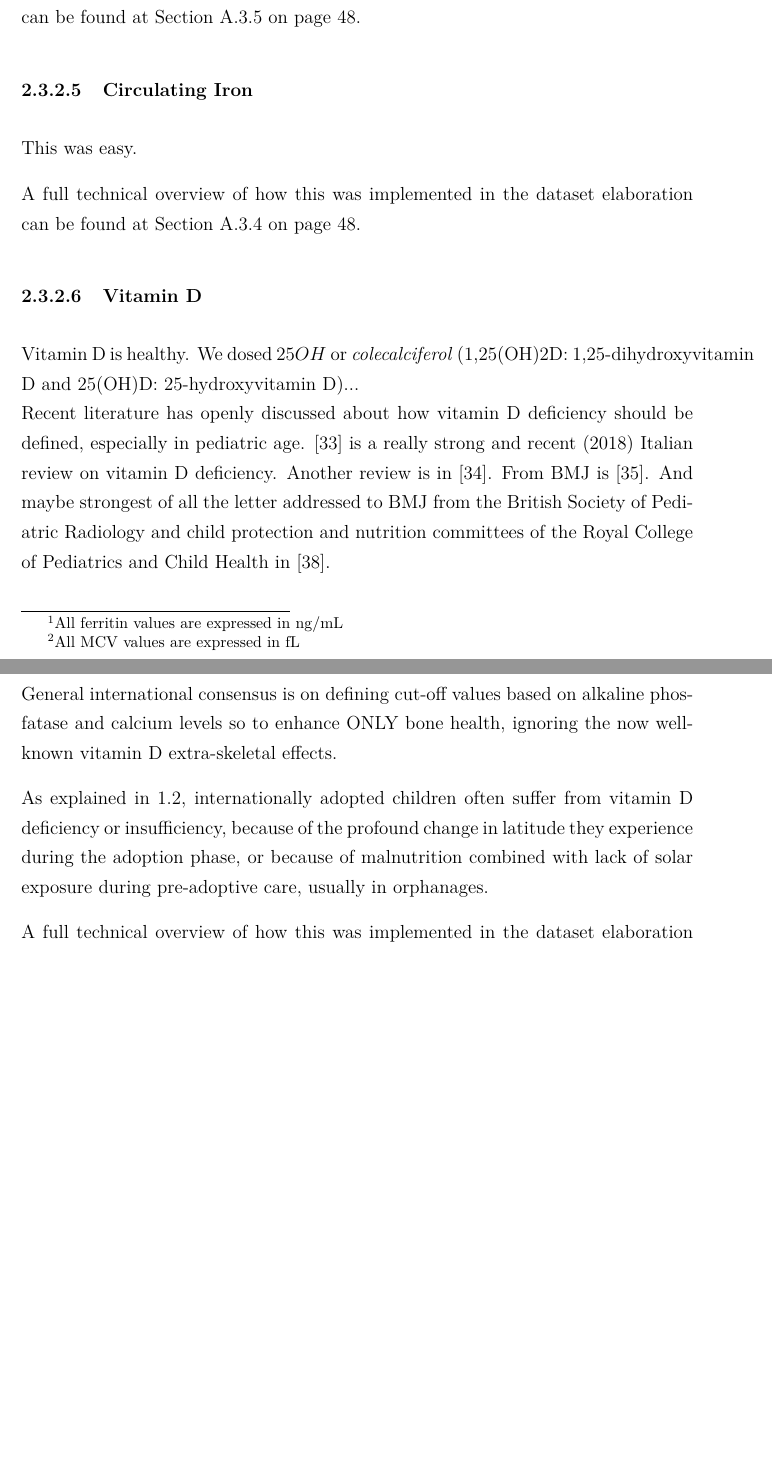
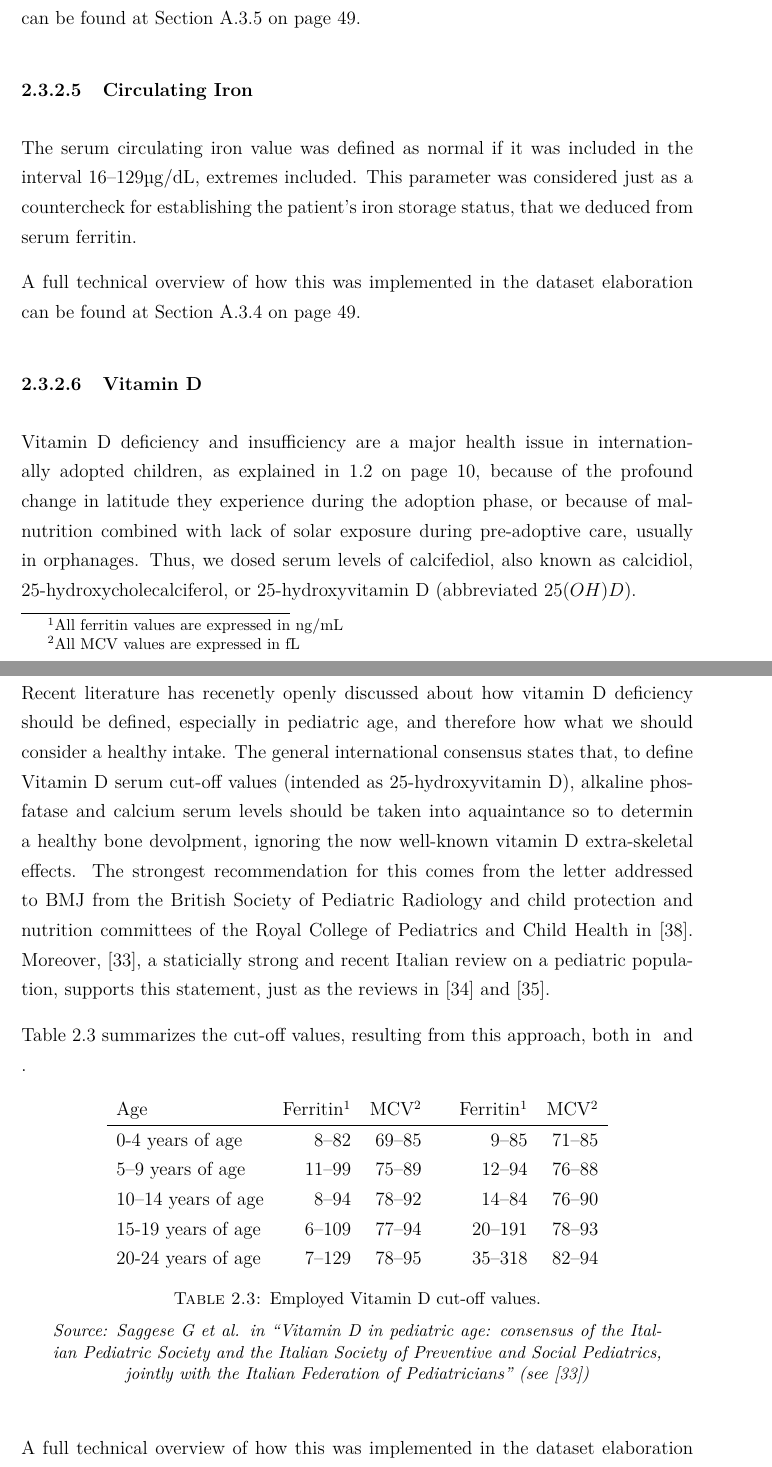
Before and after one commit to MangaUchiha/Tesi, a LaTeX thesis (main.tex, which reads chapters/MaterialsAndMethods.tex): two parts of pages 39 and 40 of 70 before the commit and two parts of pages 39 and 40 of 71 after it, joined at a grey line, cut so that both start at the same text, the shorter picture padded with empty space. Compiled offline with pdfLaTeX.

Commit message:
Fatto 2.3.2.6, manca sistemare la tabella

```diff
--- a/chapters/MaterialsAndMethods.tex
+++ b/chapters/MaterialsAndMethods.tex
@@ -253,27 +253,36 @@ Serum ferritin dosage is a direct marker of the patient's iron storage status. T
 A full technical overview of how this was implemented in the dataset elaboration can be found at Section \ref{asub:patferritin} on page \pageref{asub:patferritin}.
 
 \subsubsection{Circulating Iron}\label{sub:iron}
-This was easy.
+The serum circulating iron value was defined as normal if it was included in the interval $16–129 \si{\micro\gram/\deci\litre}$, extremes included. This parameter was considered just as a countercheck for establishing the patient's iron storage status, that we deduced from serum ferritin.
 
 A full technical overview of how this was implemented in the dataset elaboration can be found at Section \ref{asub:patiron} on page \pageref{asub:patiron}.
 
-%INSERT WHAT IT MEANS
-%INSERT TABLE HERE
-%OCCHIO ALLE UNITÀ DI MISURA!
+\subsubsection{Vitamin D}\label{sub:vitaminD}
+Vitamin D deficiency and insufficiency are a major health issue in internationally adopted children, as explained in \ref{sec:roleofpediatrician} on page \pageref{sec:roleofpediatrician}, because of the profound change in latitude they experience during the adoption phase, or because of malnutrition combined with lack of solar exposure during pre-adoptive care, usually in orphanages. Thus, we dosed serum levels of calcifediol, also known as calcidiol, 25-hydroxycholecalciferol, or 25-hydroxyvitamin D (abbreviated $25(OH)D$).\\
+Recent literature has recenetly openly discussed about how vitamin D deficiency should be defined, especially in pediatric age, and therefore how what we should consider a healthy intake. The general international consensus states that, to define Vitamin D serum cut-off values (intended as 25-hydroxyvitamin D), alkaline phosfatase and calcium serum levels should be taken into aquaintance so to determin a healthy bone devolpment, ignoring the now well-known vitamin D extra-skeletal effects. The strongest recommendation for this comes from the letter addressed to BMJ from the British Society of Pediatric Radiology and child protection and nutrition committees of the Royal College of Pediatrics and Child Health in \cite{vitDcutoff_letter}. Moreover, \cite{vitDcutoff1}, a staticially strong and recent Italian review on a pediatric population, supports this statement, just as the reviews in \cite{vitDcutoff2} and \cite{vitDcutoff3}.
 
-\subsubsection{Vitamin D}\label{sub:vitaminD}
-Vitamin D is healthy. We dosed $25\-OH$ or \textit{colecalciferol} (1,25(OH)2D: 1,25-dihydroxyvitamin D and 25(OH)D: 25-hydroxyvitamin D)...\\
-Recent literature has openly discussed about how vitamin D deficiency should be defined, especially in pediatric age. \cite{vitDcutoff1} is a really strong and recent (2018) Italian review on vitamin D deficiency. Another review is in \cite{vitDcutoff2}. From BMJ is \cite{vitDcutoff3}. And maybe strongest of all the letter addressed to BMJ from the British Society of Pediatric Radiology and child protection and nutrition committees of the Royal College of Pediatrics and Child Health in \cite{vitDcutoff_letter}.\\
-General international consensus is on defining cut-off values based on alkaline phosfatase and calcium levels so to enhance ONLY bone health, ignoring the now well-known vitamin D extra-skeletal effects.
+Table \ref{tab:cutoffvitD} summarizes the cut-off values, resulting from this approach, both in $\si{}$ and $\si{}$.
 
-As explained in \ref{sec:roleofpediatrician}, internationally adopted children often suffer from vitamin D deficiency or insufficiency, because of the profound change in latitude they experience during the adoption phase, or because of malnutrition combined with lack of solar exposure during pre-adoptive care, usually in orphanages.
+%Begin Table on Cutoff of Haemoglobin
+\begin{table}[H]
+   \centering
+   \begin{tabular}{l r r c r r}
+      Age & Ferritin\footnotemark[1] & MCV\footnotemark[2] & & Ferritin\footnotemark[1] & MCV\footnotemark[2]\\
+      \hline
+      0-4 years of age & $8–82$ & $69–85$ & & $9–85$ & $71–85$\\
+      5–9 years of age & $11–99$ & $75–89$ & & $12–94$ & $76–88$\\
+      10–14 years of age & $8–94$ & $78–92$ & & $14–84$ & $76–90$\\
+      15-19 years of age & $6–109$ & $77–94$ & & $20–191$ & $78–93$\\
+      20-24 years of age & $7–129$ & $78–95$ & & $35–318$ & $82–94$\\
+   \end{tabular}
+   \caption{Employed Vitamin D cut-off values.}
+    \source{Saggese G et al. in ``Vitamin D in pediatric age: consensus of the Italian Pediatric Society and the Italian Society of Preventive and Social Pediatrics, jointly with the Italian Federation of Pediatricians" (see \cite{vitDcutoff1})}
+    \label{tab:cutoffvitD}
+\end{table}
+
+%EDIT TABLE with ng/dL and nanomol/L (o quel che è) (OCCHIO ALLE UNITÀ DI MISURA!)
 
 A full technical overview of how this was implemented in the dataset elaboration can be found at Section \ref{asub:patvitaminD} on page \pageref{asub:patvitaminD}.
-
-%INSERT WHAT IT MEANS
-%https://en.wikipedia.org/wiki/Calcifediol
-%INSERT WHY THIS HAS BEEN DOSED
-%INSERT TABLE HERE with ng/dL and nanomol/L (o quel che è) (OCCHIO ALLE UNITÀ DI MISURA!)
 
 \subsection{Parasites grouping}\label{sub:parasites}
 These are the considered pathogens.
```
Also changed, not shown: main.pdf, 7 other files.
